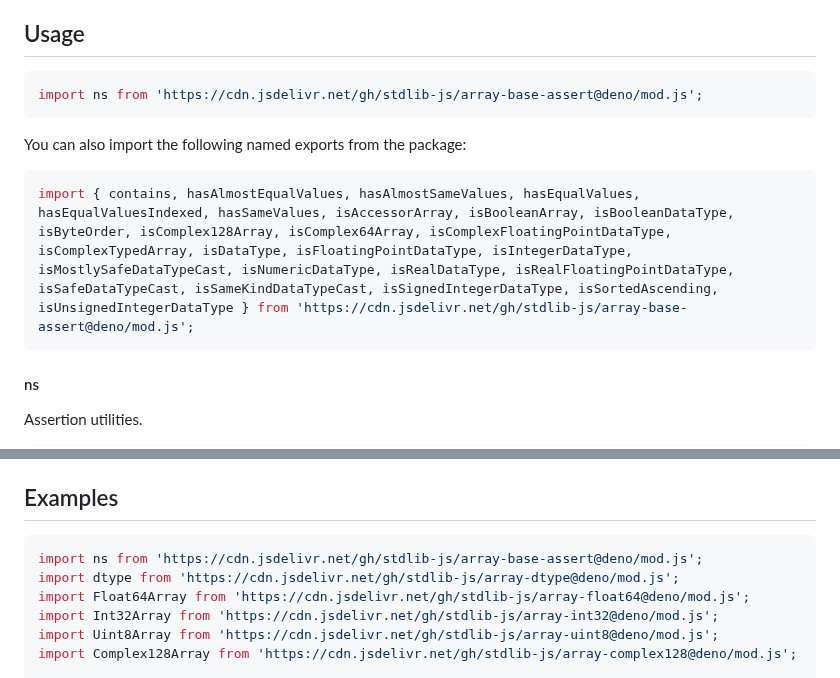
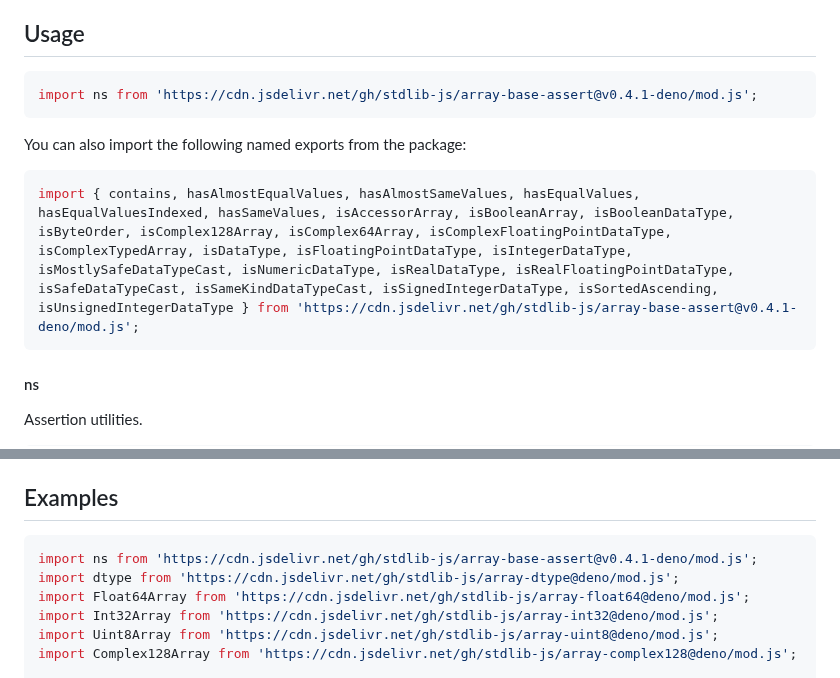
Before and after one commit to stdlib-js/array-base-assert, a Markdown page: README.md, 2 parts joined by grey strips. Rendered like a GitHub page.

Commit message:
Update README.md for Deno bundle v0.4.1

````diff
--- a/README.md
+++ b/README.md
@@ -42,13 +42,13 @@ limitations under the License.
 ## Usage
 
 ```javascript
-import ns from 'https://cdn.jsdelivr.net/gh/stdlib-js/array-base-assert@deno/mod.js';
+import ns from 'https://cdn.jsdelivr.net/gh/stdlib-js/array-base-assert@v0.4.1-deno/mod.js';
 ```
 
 You can also import the following named exports from the package:
 
 ```javascript
-import { contains, hasAlmostEqualValues, hasAlmostSameValues, hasEqualValues, hasEqualValuesIndexed, hasSameValues, isAccessorArray, isBooleanArray, isBooleanDataType, isByteOrder, isComplex128Array, isComplex64Array, isComplexFloatingPointDataType, isComplexTypedArray, isDataType, isFloatingPointDataType, isIntegerDataType, isMostlySafeDataTypeCast, isNumericDataType, isRealDataType, isRealFloatingPointDataType, isSafeDataTypeCast, isSameKindDataTypeCast, isSignedIntegerDataType, isSortedAscending, isUnsignedIntegerDataType } from 'https://cdn.jsdelivr.net/gh/stdlib-js/array-base-assert@deno/mod.js';
+import { contains, hasAlmostEqualValues, hasAlmostSameValues, hasEqualValues, hasEqualValuesIndexed, hasSameValues, isAccessorArray, isBooleanArray, isBooleanDataType, isByteOrder, isComplex128Array, isComplex64Array, isComplexFloatingPointDataType, isComplexTypedArray, isDataType, isFloatingPointDataType, isIntegerDataType, isMostlySafeDataTypeCast, isNumericDataType, isRealDataType, isRealFloatingPointDataType, isSafeDataTypeCast, isSameKindDataTypeCast, isSignedIntegerDataType, isSortedAscending, isUnsignedIntegerDataType } from 'https://cdn.jsdelivr.net/gh/stdlib-js/array-base-assert@v0.4.1-deno/mod.js';
 ```
 
 #### ns
@@ -110,7 +110,7 @@ The namespace exports the following:
 <!-- eslint no-undef: "error" -->
 
 ```javascript
-import ns from 'https://cdn.jsdelivr.net/gh/stdlib-js/array-base-assert@deno/mod.js';
+import ns from 'https://cdn.jsdelivr.net/gh/stdlib-js/array-base-assert@v0.4.1-deno/mod.js';
 import dtype from 'https://cdn.jsdelivr.net/gh/stdlib-js/array-dtype@deno/mod.js';
 import Float64Array from 'https://cdn.jsdelivr.net/gh/stdlib-js/array-float64@deno/mod.js';
 import Int32Array from 'https://cdn.jsdelivr.net/gh/stdlib-js/array-int32@deno/mod.js';
````
